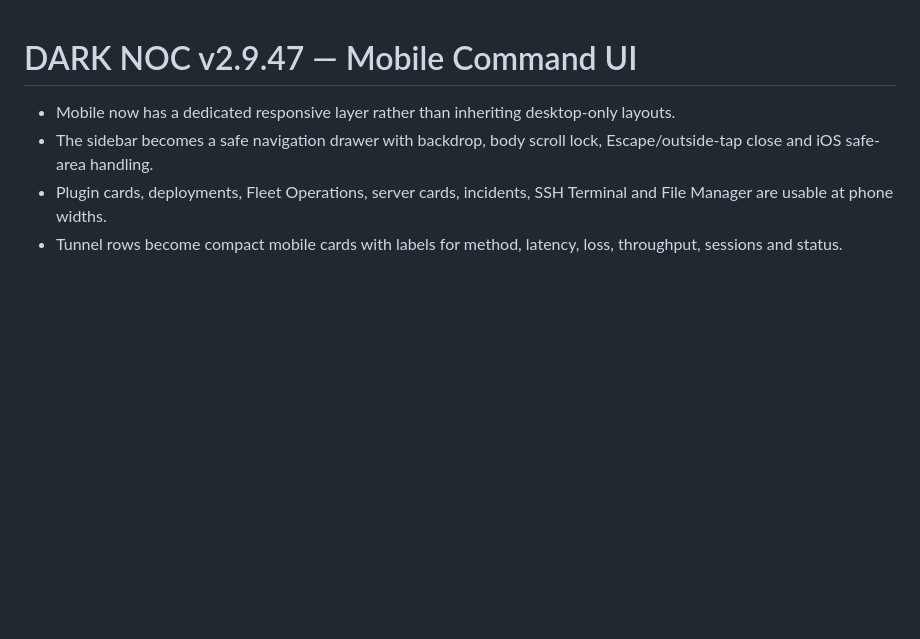
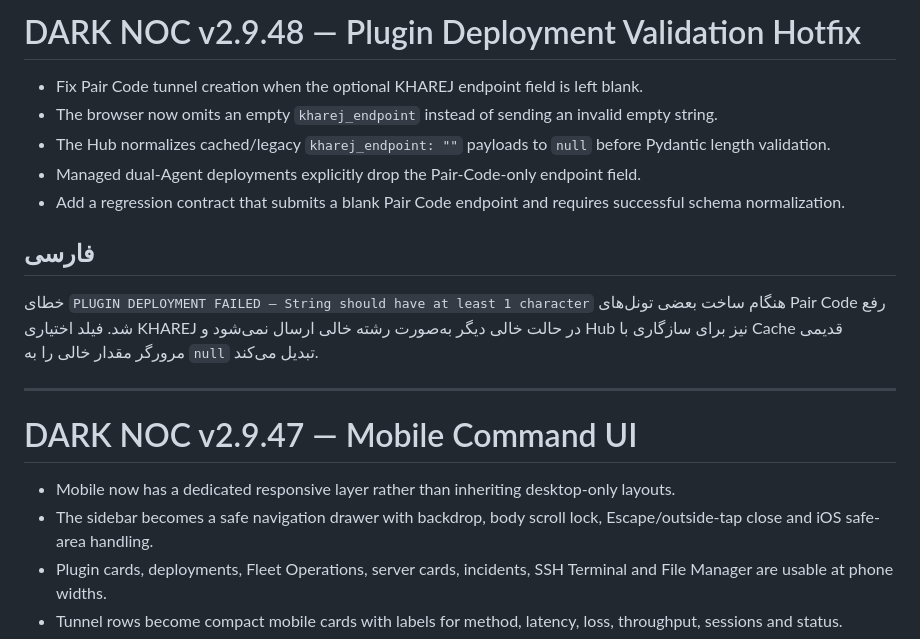
Before and after one commit to darktunnelmika/dark-noc, a Markdown page: RELEASE_NOTES.md, the part around the change. Rendered like a GitHub page; blank space fills up the shorter version.

Commit message:
docs: add v2.9.48 release notes

```diff
--- a/RELEASE_NOTES.md
+++ b/RELEASE_NOTES.md
@@ -1,3 +1,17 @@
+# DARK NOC v2.9.48 — Plugin Deployment Validation Hotfix
+
+- Fix Pair Code tunnel creation when the optional KHAREJ endpoint field is left blank.
+- The browser now omits an empty `kharej_endpoint` instead of sending an invalid empty string.
+- The Hub normalizes cached/legacy `kharej_endpoint: ""` payloads to `null` before Pydantic length validation.
+- Managed dual-Agent deployments explicitly drop the Pair-Code-only endpoint field.
+- Add a regression contract that submits a blank Pair Code endpoint and requires successful schema normalization.
+
+## فارسی
+
+خطای `PLUGIN DEPLOYMENT FAILED — String should have at least 1 character` هنگام ساخت بعضی تونل‌های Pair Code رفع شد. فیلد اختیاری KHAREJ در حالت خالی دیگر به‌صورت رشته خالی ارسال نمی‌شود و Hub نیز برای سازگاری با Cache قدیمی مرورگر مقدار خالی را به `null` تبدیل می‌کند.
+
+---
+
 # DARK NOC v2.9.47 — Mobile Command UI
 
 - Mobile now has a dedicated responsive layer rather than inheriting desktop-only layouts.
```
